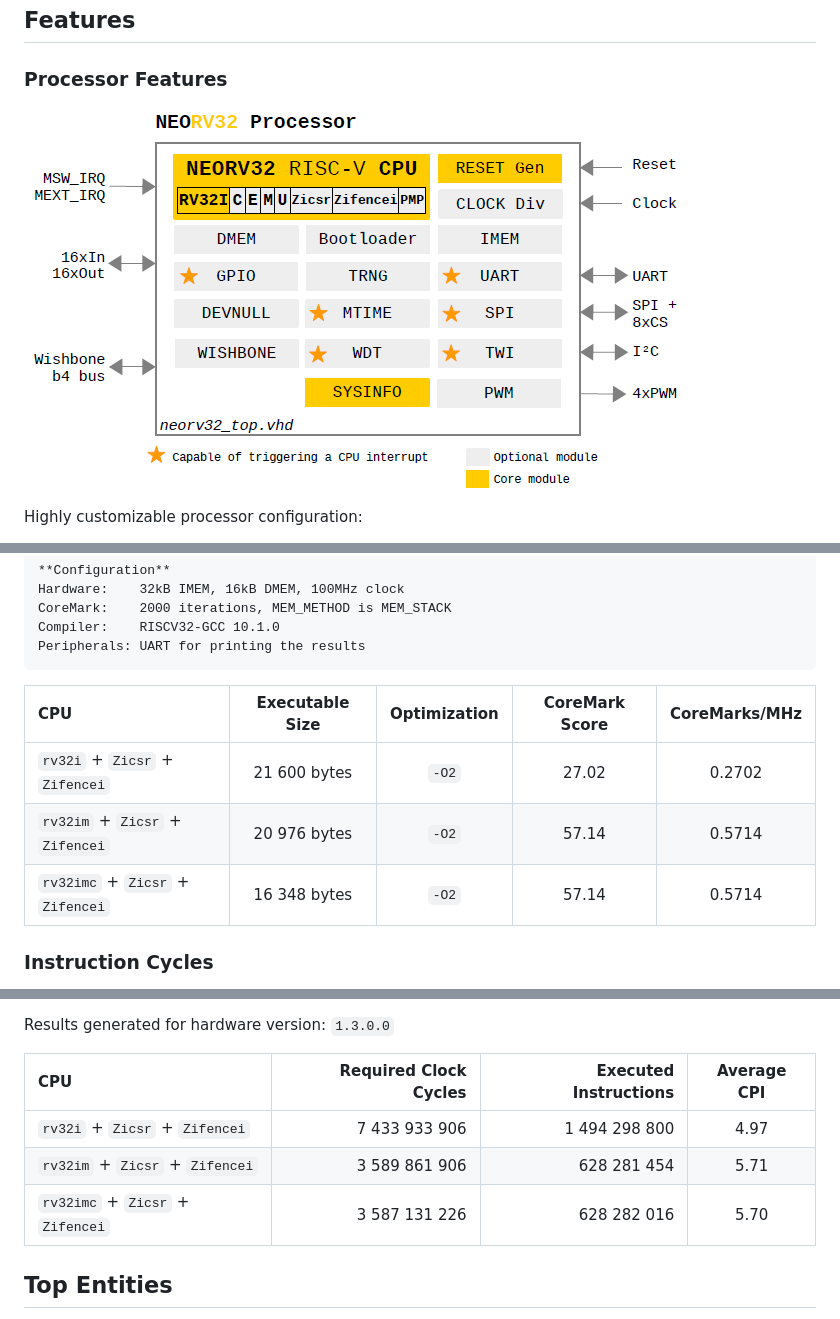
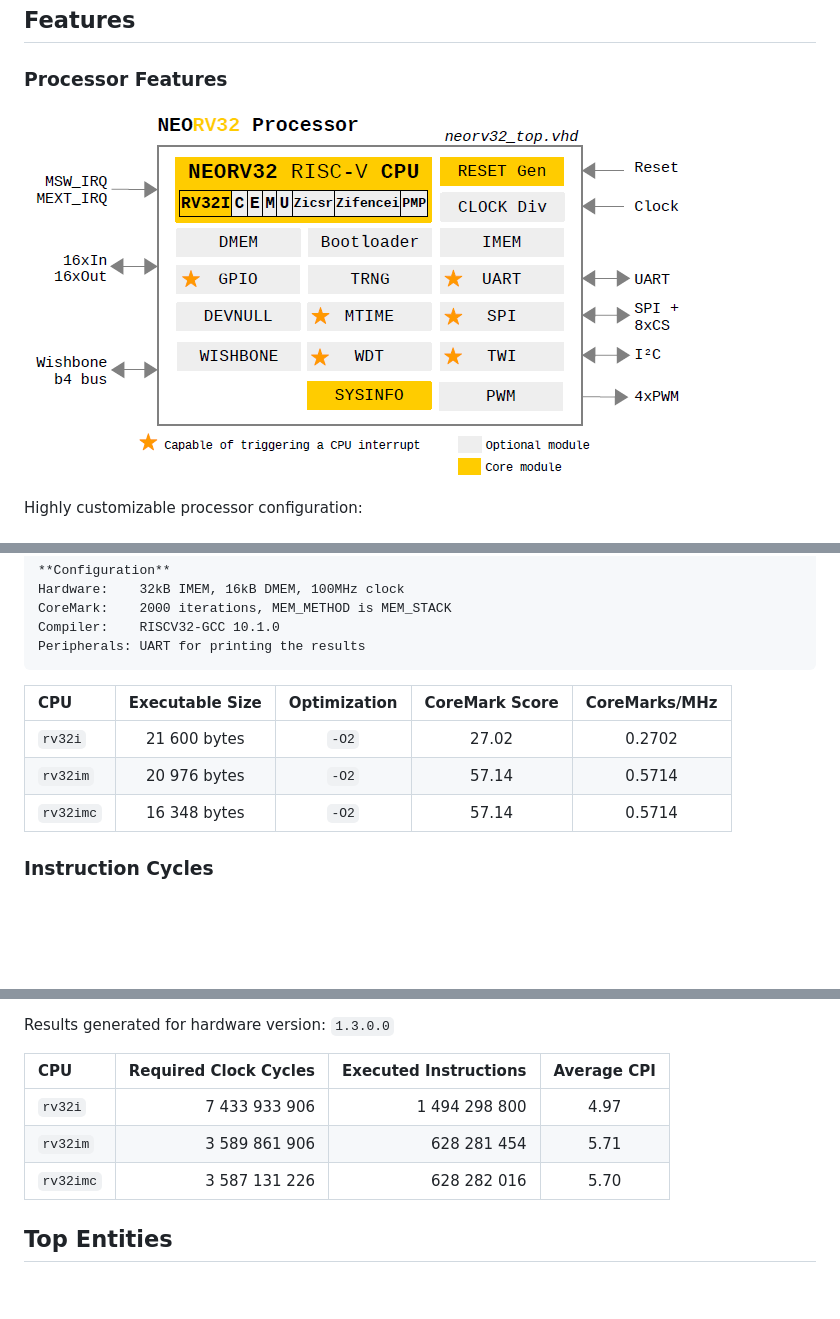
Before and after one commit to stnolting/neorv32, a Markdown page: README.md, 3 parts joined by grey strips. Drawn GitHub-style; pictures changed too: docs/figures/neorv32_processor.png; blank space fills up the shorter version.

```diff
--- a/README.md
+++ b/README.md
@@ -279,11 +280,11 @@ Compiler:    RISCV32-GCC 10.1.0
 Peripherals: UART for printing the results
 ~~~
 
-| CPU                              | Executable Size | Optimization | CoreMark Score | CoreMarks/MHz |
-|:---------------------------------|:---------------:|:------------:|:--------------:|:-------------:|
-| `rv32i`   + `Zicsr` + `Zifencei` |    21 600 bytes |        `-O2` |          27.02 |        0.2702 |
-| `rv32im`  + `Zicsr` + `Zifencei` |    20 976 bytes |        `-O2` |          57.14 |        0.5714 |
-| `rv32imc` + `Zicsr` + `Zifencei` |    16 348 bytes |        `-O2` |          57.14 |        0.5714 |
+| CPU       | Executable Size | Optimization | CoreMark Score | CoreMarks/MHz |
+|:----------|:---------------:|:------------:|:--------------:|:-------------:|
+| `rv32i`   |    21 600 bytes |        `-O2` |          27.02 |        0.2702 |
+| `rv32im`  |    20 976 bytes |        `-O2` |          57.14 |        0.5714 |
+| `rv32imc` |    16 348 bytes |        `-O2` |          57.14 |        0.5714 |
 
 
 ### Instruction Cycles
@@ -303,11 +304,11 @@ by the number of executed instructions (`instret[h]` CSRs). The executables were
 
 Results generated for hardware version: `1.3.0.0`
 
-| CPU                              | Required Clock Cycles | Executed Instructions | Average CPI |
-|:---------------------------------|----------------------:|----------------------:|:-----------:|
-| `rv32i`   + `Zicsr` + `Zifencei` |         7 433 933 906 |         1 494 298 800 |        4.97 |
-| `rv32im`  + `Zicsr` + `Zifencei` |         3 589 861 906 |           628 281 454 |        5.71 |
-| `rv32imc` + `Zicsr` + `Zifencei` |         3 587 131 226 |           628 282 016 |        5.70 |
+| CPU       | Required Clock Cycles | Executed Instructions | Average CPI |
+|:----------|----------------------:|----------------------:|:-----------:|
+| `rv32i`   |         7 433 933 906 |         1 494 298 800 |        4.97 |
+| `rv32im`  |         3 589 861 906 |           628 281 454 |        5.71 |
+| `rv32imc` |         3 587 131 226 |           628 282 016 |        5.70 |
 
 
 
```
Also changed, not shown: other parts of README.md (+1 -0 lines), 4 other files.
